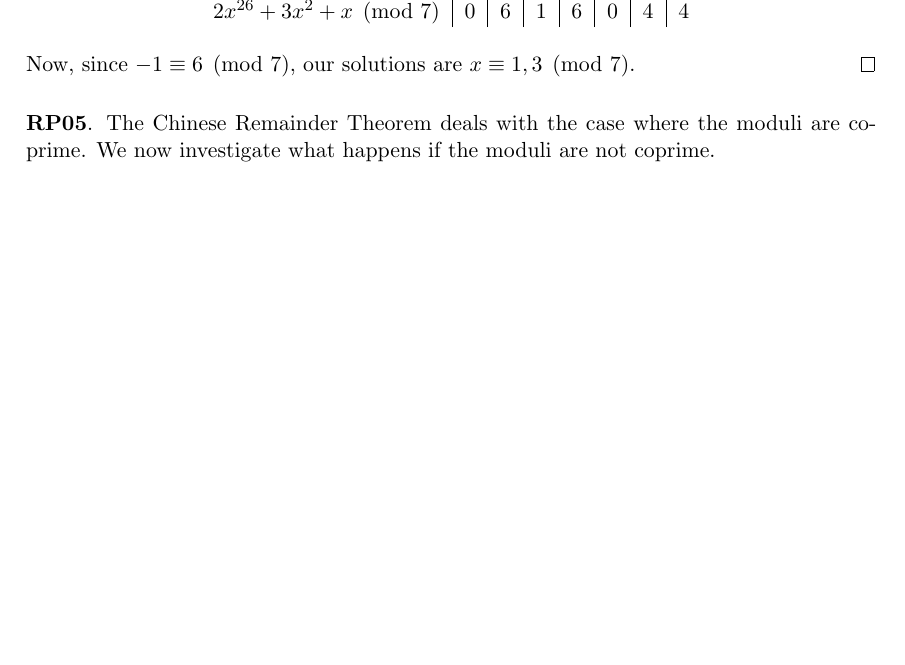
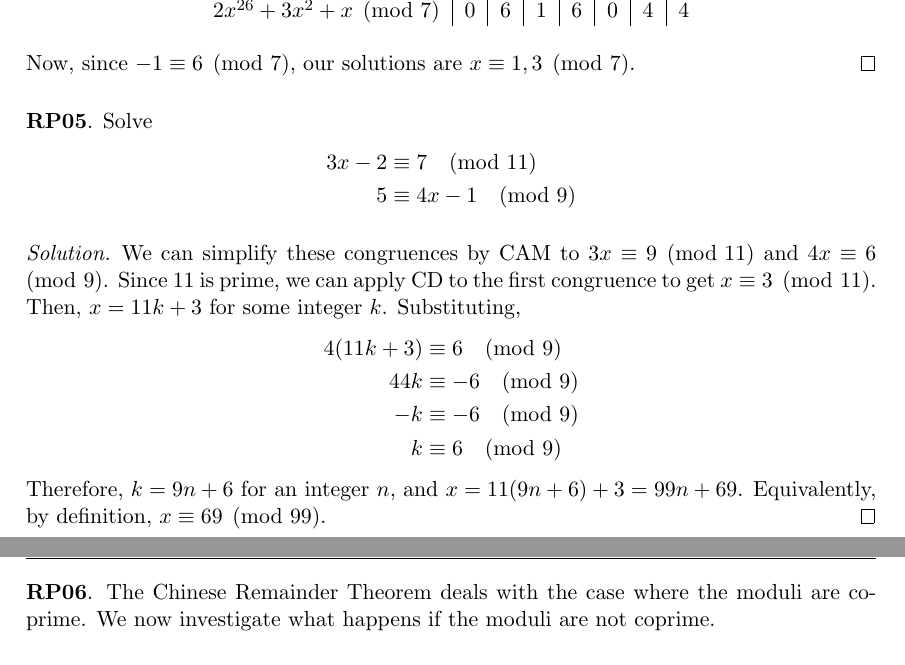
Before and after one commit to RetroCraft/problems, a LaTeX document (MATH135/EP08.tex): part of page 3 of 7 before the commit and two parts of pages 3 and 4 of 7 after it, the two joined at a grey line, cut so that both start at the same text, the shorter picture padded with empty space. Compiled offline with pdfLaTeX.

Commit message:
MATH135/EP08: add rp05
Former-commit-id: 59089dc2e1593711bb6bbf5fa8eb9f7465a8f62f

```diff
--- a/MATH135/EP08.tex
+++ b/MATH135/EP08.tex
@@ -178,6 +178,25 @@ if $a \equiv b \pmod m$, then $a^n \equiv b^n \pmod m$.
     \end{tabular}
   \end{center}
   Now, since $-1 \equiv 6 \pmod7$, our solutions are $x \equiv 1,3 \pmod7$.
+\end{proof}
+
+
+\question Solve \begin{align*}
+  3x - 2 & \equiv 7 \pmod{11}     \\
+  5      & \equiv 4x - 1 \pmod{9}
+\end{align*}
+\begin{proof}[Solution]
+  We can simplify these congruences by CAM to $3x \equiv 9 \pmod{11}$ and $4x \equiv 6 \pmod{9}$.
+  Since 11 is prime, we can apply CD to the first congruence to get $x \equiv 3 \pmod{11}$.
+  Then, $x = 11k + 3$ for some integer $k$. Substituting,
+  \begin{align*}
+    4(11k+3) & \equiv 6 \pmod{9}  \\
+    44k      & \equiv -6 \pmod{9} \\
+    -k       & \equiv -6 \pmod{9} \\
+    k        & \equiv 6 \pmod{9}
+  \end{align*}
+  Therefore, $k = 9n + 6$ for an integer $n$, and $x = 11(9n+6) + 3 = 99n + 69$.
+  Equivalently, by definition, $x \equiv 69 \pmod{99}$.
 \end{proof}
 
 
```
Also changed, not shown: index.md (+1 -0 lines).
